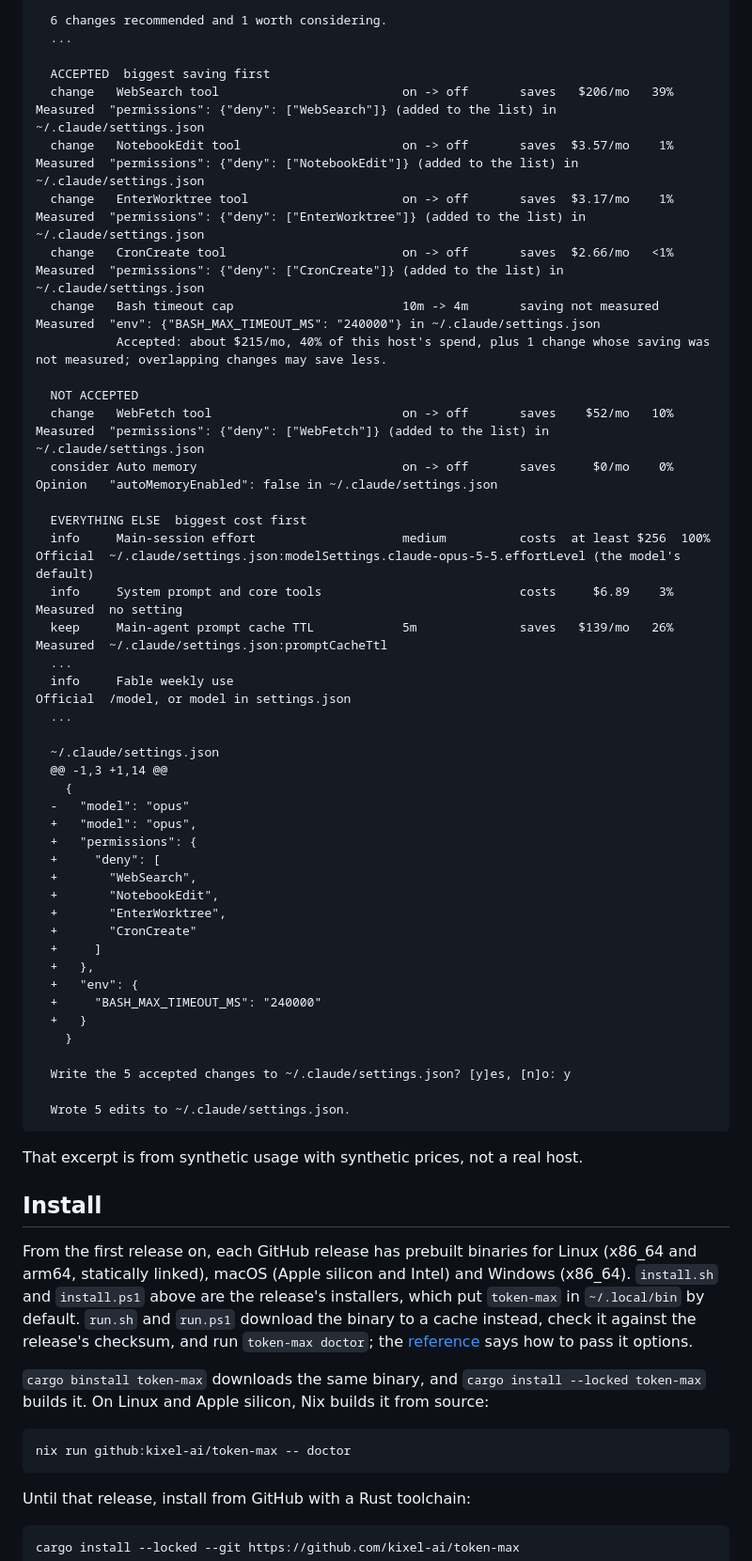
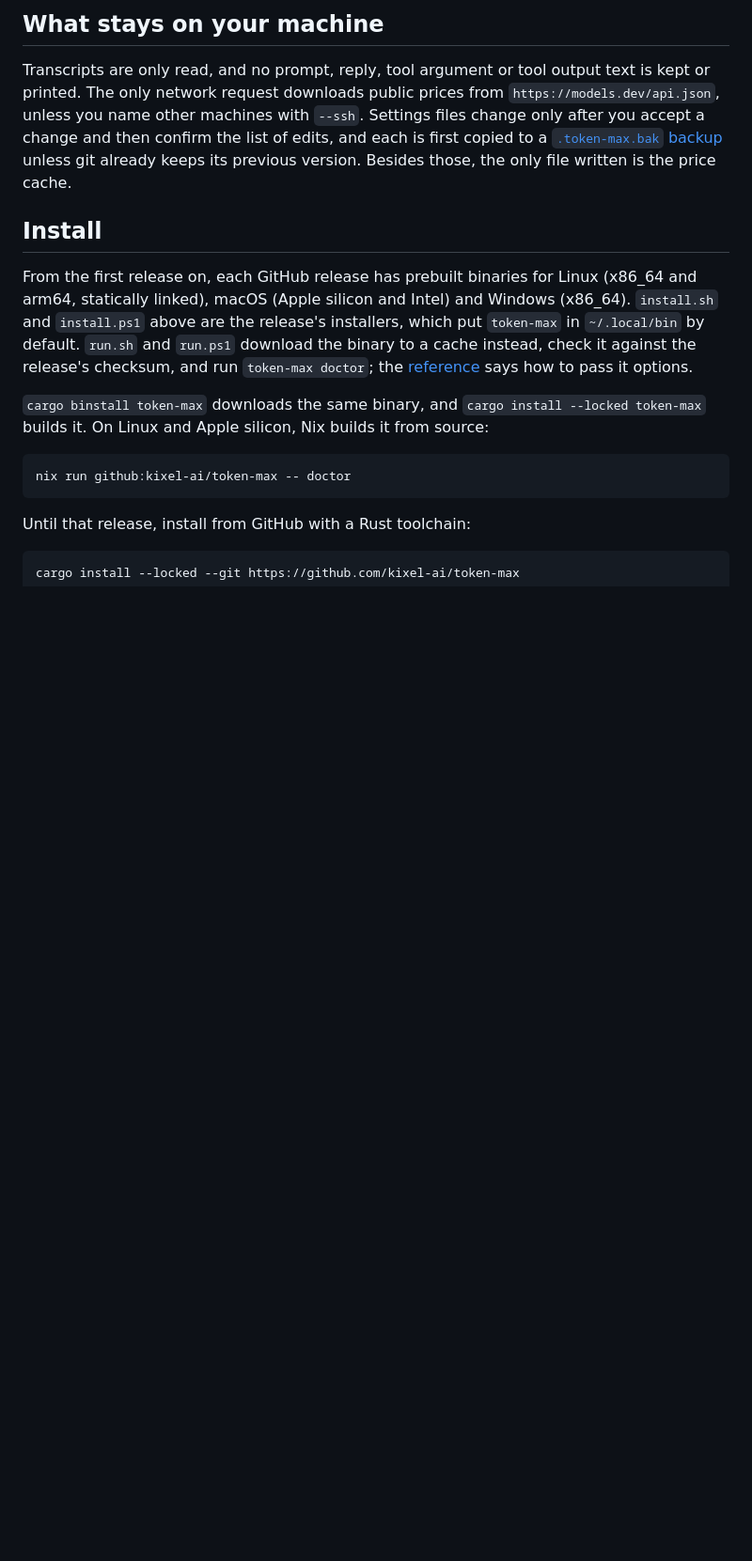
Before and after one commit to kixel-ai/token-max, a Markdown page: README.md, the part around one of its changes. Shown at 94% size. Drawn GitHub-style; blank space fills up the shorter version.

````diff
--- a/README.md
+++ b/README.md
@@ -73,51 +78,14 @@ token-max  504 requests from 2026-11-01 to 2026-11-15 (14 days), at least $256 a
 
-  6 changes recommended and 1 worth considering.
-  ...
+## What stays on your machine
 
-  ACCEPTED  biggest saving first
-  change   WebSearch tool                         on -> off       saves   $206/mo   39%  Measured  "permissions": {"deny": ["WebSearch"]} (added to the list) in ~/.claude/settings.json
-  change   NotebookEdit tool                      on -> off       saves  $3.57/mo    1%  Measured  "permissions": {"deny": ["NotebookEdit"]} (added to the list) in ~/.claude/settings.json
-  change   EnterWorktree tool                     on -> off       saves  $3.17/mo    1%  Measured  "permissions": {"deny": ["EnterWorktree"]} (added to the list) in ~/.claude/settings.json
-  change   CronCreate tool                        on -> off       saves  $2.66/mo   <1%  Measured  "permissions": {"deny": ["CronCreate"]} (added to the list) in ~/.claude/settings.json
-  change   Bash timeout cap                       10m -> 4m       saving not measured        Measured  "env": {"BASH_MAX_TIMEOUT_MS": "240000"} in ~/.claude/settings.json
-           Accepted: about $215/mo, 40% of this host's spend, plus 1 change whose saving was not measured; overlapping changes may save less.
-
-  NOT ACCEPTED
-  change   WebFetch tool                          on -> off       saves    $52/mo   10%  Measured  "permissions": {"deny": ["WebFetch"]} (added to the list) in ~/.claude/settings.json
-  consider Auto memory                            on -> off       saves     $0/mo    0%  Opinion   "autoMemoryEnabled": false in ~/.claude/settings.json
-
-  EVERYTHING ELSE  biggest cost first
-  info     Main-session effort                    medium          costs  at least $256  100%  Official  ~/.claude/settings.json:modelSettings.claude-opus-5-5.effortLevel (the model's default)
-  info     System prompt and core tools                           costs     $6.89    3%  Measured  no setting
-  keep     Main-agent prompt cache TTL            5m              saves   $139/mo   26%  Measured  ~/.claude/settings.json:promptCacheTtl
-  ...
-  info     Fable weekly use                                                              Official  /model, or model in settings.json
-  ...
-
-  ~/.claude/settings.json
-  @@ -1,3 +1,14 @@
-    {
-  -   "model": "opus"
-  +   "model": "opus",
-  +   "permissions": {
-  +     "deny": [
-  +       "WebSearch",
-  +       "NotebookEdit",
-  +       "EnterWorktree",
-  +       "CronCreate"
-  +     ]
-  +   },
-  +   "env": {
-  +     "BASH_MAX_TIMEOUT_MS": "240000"
-  +   }
-    }
-
-  Write the 5 accepted changes to ~/.claude/settings.json? [y]es, [n]o: y
-
-  Wrote 5 edits to ~/.claude/settings.json.
-```
-
-That excerpt is from synthetic usage with synthetic prices, not a real host.
+Transcripts are only read, and no prompt, reply, tool argument or tool output
+text is kept or printed. The only network request downloads public prices from
+`https://models.dev/api.json`, unless you name other machines with `--ssh`.
+Settings files change only after you accept a change and then confirm the
+list of edits, and each is first copied to a
+[`.token-max.bak` backup](https://github.com/kixel-ai/token-max/blob/main/docs/reference.md#backups)
+unless git already keeps its previous version. Besides those, the only file
+written is the price cache.
 
 ## Install
 
````
Also changed, not shown: other parts of README.md (+52 -111 lines), assets/demo/walk.gif (added), 5 other files.
